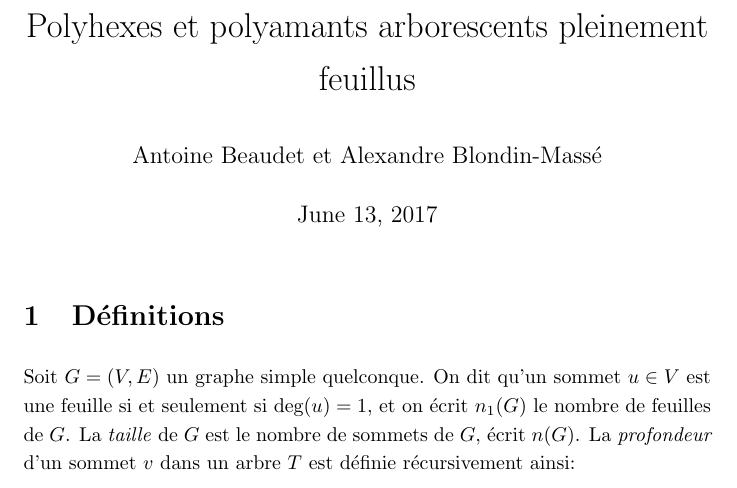
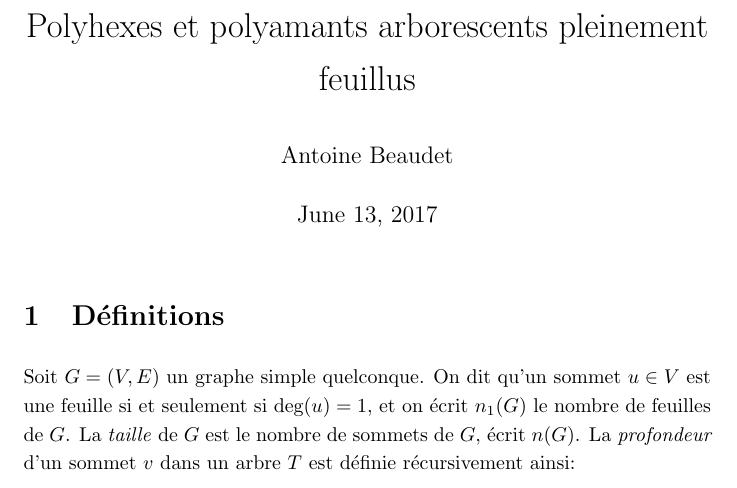
Before and after one commit to jollybard/polyhex, a LaTeX document (latex/doc.tex): part of page 1 of 4, cut so that both start at the same text. Compiled offline with pdfLaTeX.

Commit message:
Small errors

```diff
--- a/latex/doc.tex
+++ b/latex/doc.tex
@@ -48,7 +48,7 @@
 \renewcommand{\d}{\text{droite}}
 
 \title{Polyhexes et polyamants arborescents pleinement feuillus}
-\author{Antoine Beaudet et Alexandre Blondin-Massé}
+\author{Antoine Beaudet}
 
 \begin{document}
 
```
Also changed, not shown: latex/doc.tex (2 more changed lines).
